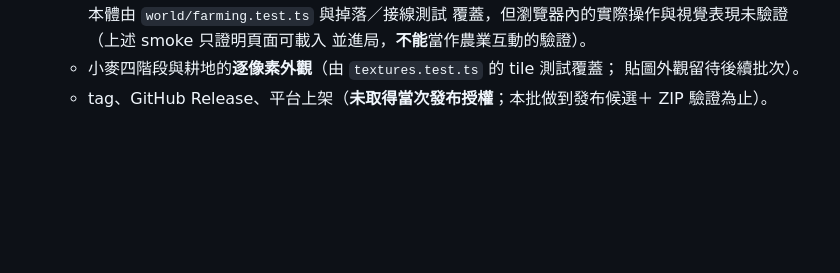
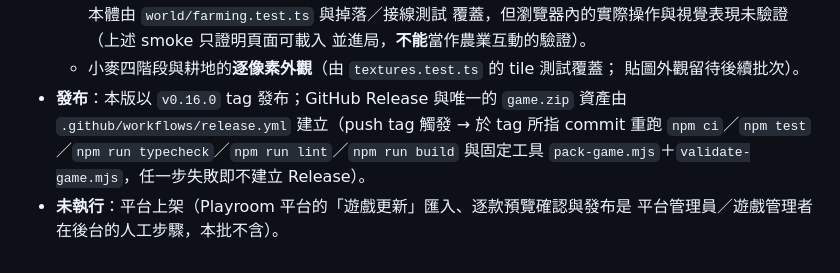
Before and after one commit to TommyLamm/WeCraft, a Markdown page: docs/releases/v0.16.0.md, the part around the change. GitHub-like rendering; blank space fills up the shorter version.

Commit message:
docs(release): 0.16.0 發布說明改為發布事實（tag／Release 已授權，平台上架屬平台端）

```diff
--- a/docs/releases/v0.16.0.md
+++ b/docs/releases/v0.16.0.md
@@ -103,5 +103,9 @@
     並進局，**不能**當作農業互動的驗證）。
   - 小麥四階段與耕地的**逐像素外觀**（由 `textures.test.ts` 的 tile 測試覆蓋；
     貼圖外觀留待後續批次）。
-  - tag、GitHub Release、平台上架（**未取得當次發布授權**；本批做到發布候選＋
-    ZIP 驗證為止）。
+- **發布**：本版以 `v0.16.0` tag 發布；GitHub Release 與唯一的 `game.zip` 資產由
+  `.github/workflows/release.yml` 建立（push tag 觸發 → 於 tag 所指 commit 重跑
+  `npm ci`／`npm test`／`npm run typecheck`／`npm run lint`／`npm run build`
+  與固定工具 `pack-game.mjs`＋`validate-game.mjs`，任一步失敗即不建立 Release）。
+- **未執行**：平台上架（Playroom 平台的「遊戲更新」匯入、逐款預覽確認與發布是
+  平台管理員／遊戲管理者在後台的人工步驟，本批不含）。
```
